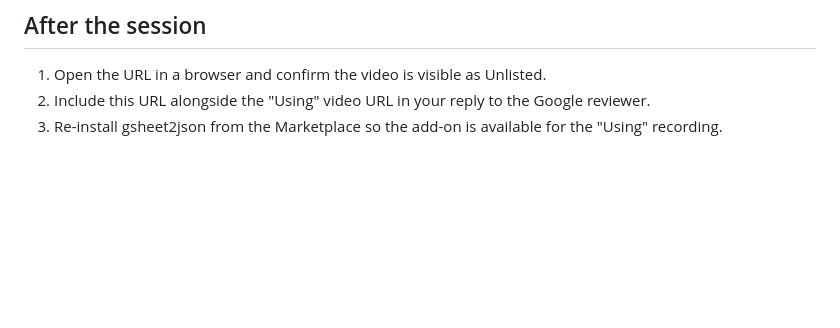
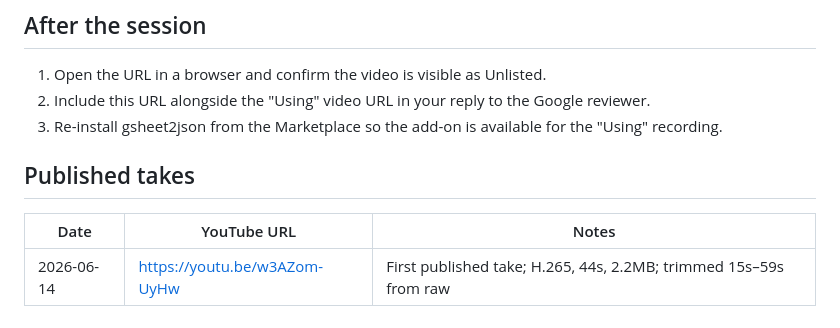
Before and after one commit to appliedmedia/gsheet2json, a Markdown page: scripts/record-session-install.md, the part around the change. Rendered like a GitHub page; blank space fills up the shorter version.

Commit message:
Document published install promo video URL in record-session-install.md
Co-Authored-By: Claude Sonnet 4.6 <noreply@anthropic.com>

```diff
--- a/scripts/record-session-install.md
+++ b/scripts/record-session-install.md
@@ -94,4 +94,10 @@ Done. YouTube URL (Install): <the URL from Step 6>
 2. Include this URL alongside the "Using" video URL in your reply to the Google reviewer.
 3. Re-install gsheet2json from the Marketplace so the add-on is available for the "Using" recording.
 
+## Published takes
+
+| Date | YouTube URL | Notes |
+| --- | --- | --- |
+| 2026-06-14 | https://youtu.be/w3AZom-UyHw | First published take; H.265, 44s, 2.2MB; trimmed 15s–59s from raw |
+
 <!-- end scripts/record-session-install.md -->
```
